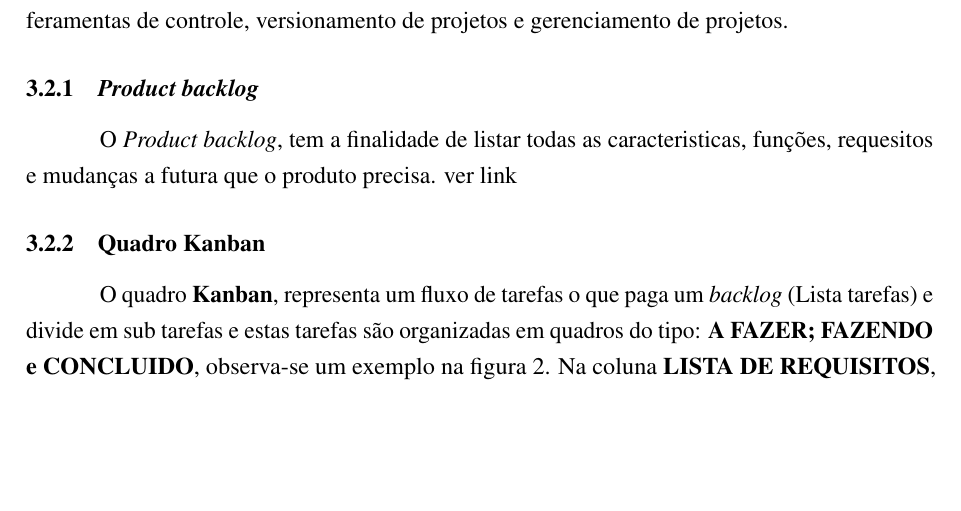
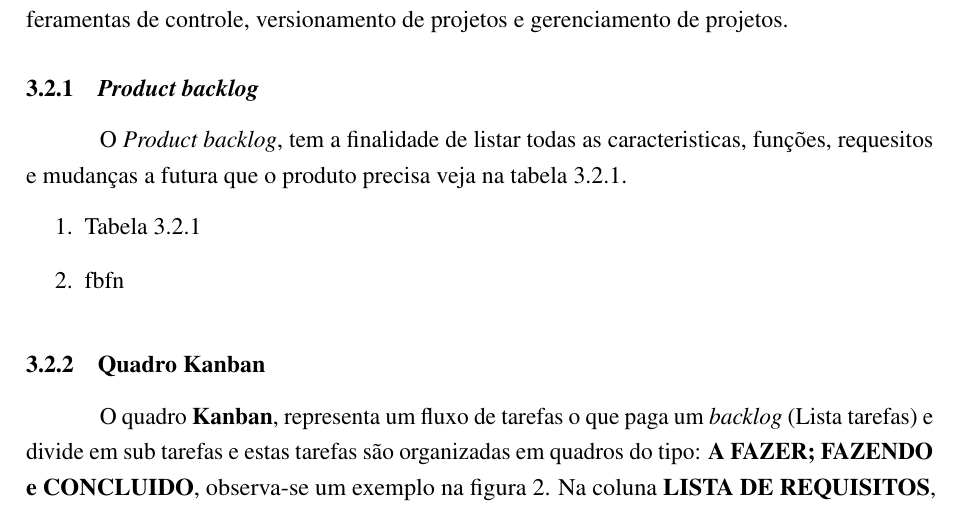
Before and after one commit to ENGENHARIA-DE-SOFTWARE-UNOPAR/software-project, a LaTeX document (main.tex, which reads text/write.tex): part of page 6 of 11 before the commit and part of page 6 of 12 after it, cut so that both start at the same text, the shorter picture padded with empty space. Compiled offline with pdfLaTeX.

Commit message:
realizando o relatorio

```diff
--- a/text/write.tex
+++ b/text/write.tex
@@ -78,11 +78,12 @@
 
 
 \subsubsection{\textit{Product backlog}}
-\par O \textit{Product backlog}, tem a finalidade de listar todas as caracteristicas, funções, requesitos e mudanças a futura que o produto precisa.
-\href{https://odonodoproduto.com/backlog-do-produto/}{ver link}
-
-
-
+\par O \textit{Product backlog}, tem a finalidade de listar todas as caracteristicas, funções, requesitos e mudanças a futura que o produto precisa veja na tabela \ref{productlog}.
+%\href{https://odonodoproduto.com/backlog-do-produto/}{ver link}
+ \begin{enumerate}
+    \item\text{Tabela \ref{productlog}}
+   \item fbfn
+ \end{enumerate}\label{productlog}
 
 \subsubsection{Quadro Kanban}
 \par O quadro \textbf{Kanban}, representa um fluxo de tarefas o que paga um \textit{backlog} (Lista tarefas) e divide em sub tarefas e estas tarefas são organizadas em quadros do tipo: \textbf{A FAZER; FAZENDO e CONCLUIDO}, observa-se um exemplo na figura \ref{fig:kbn}. Na coluna \textbf{LISTA DE REQUISITOS}, seria o \textit{backlog} que posteriormente o mesmo é divido em sub tarefas e adicionado nas colunas \textbf{A FAZER; FAZENDO e CONCLUIDO}.
```
Also changed, not shown: main.pdf.
